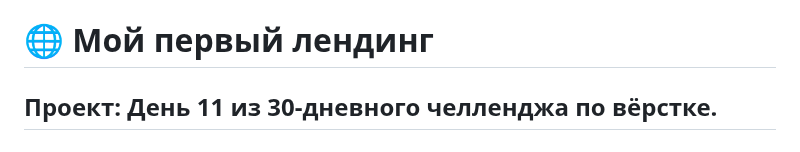
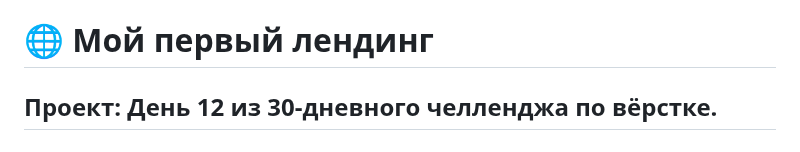
Before and after one commit to igritsenko1991-collab/Day1-hello, a Markdown page: README.md, the part around the change. Drawn GitHub-style.

```diff
--- a/README.md
+++ b/README.md
@@ -1,6 +1,6 @@
 # 🌐 Мой первый лендинг
 
-## Проект: День 11 из 30-дневного челленджа по вёрстке.
+## Проект: День 12 из 30-дневного челленджа по вёрстке.
 ## Цель: Продолжаю осваивать основы HTML, CSS и JavaScript. Чтобы создавать современные сайты и веб-приложения. Теперь сайт выглядит динамично и современно.
 
 ## 🚀 День 1 — Старт и основа проекта
```
